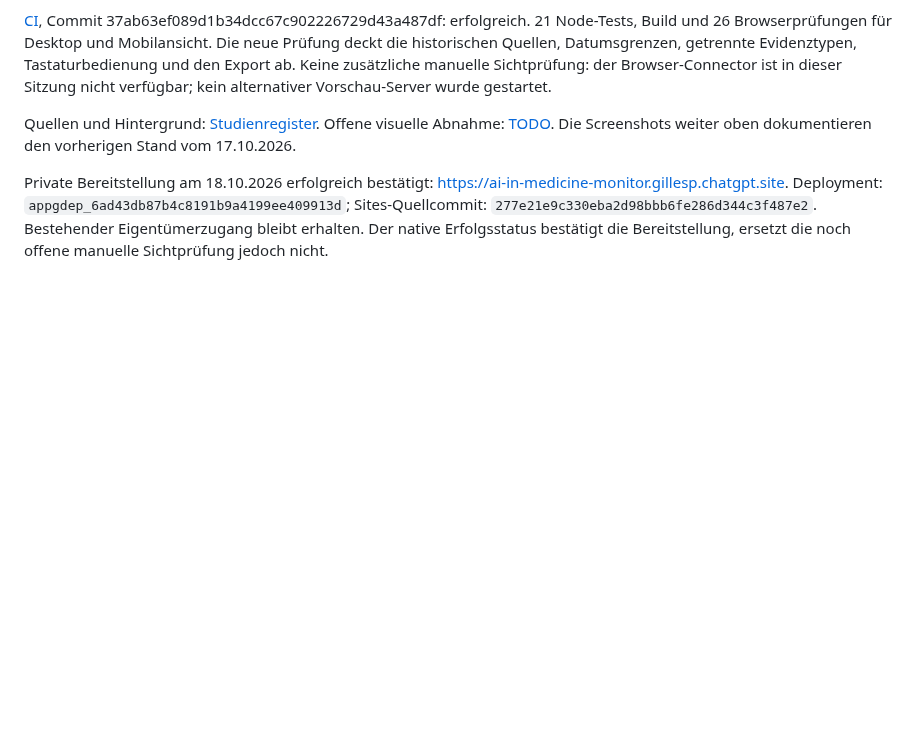
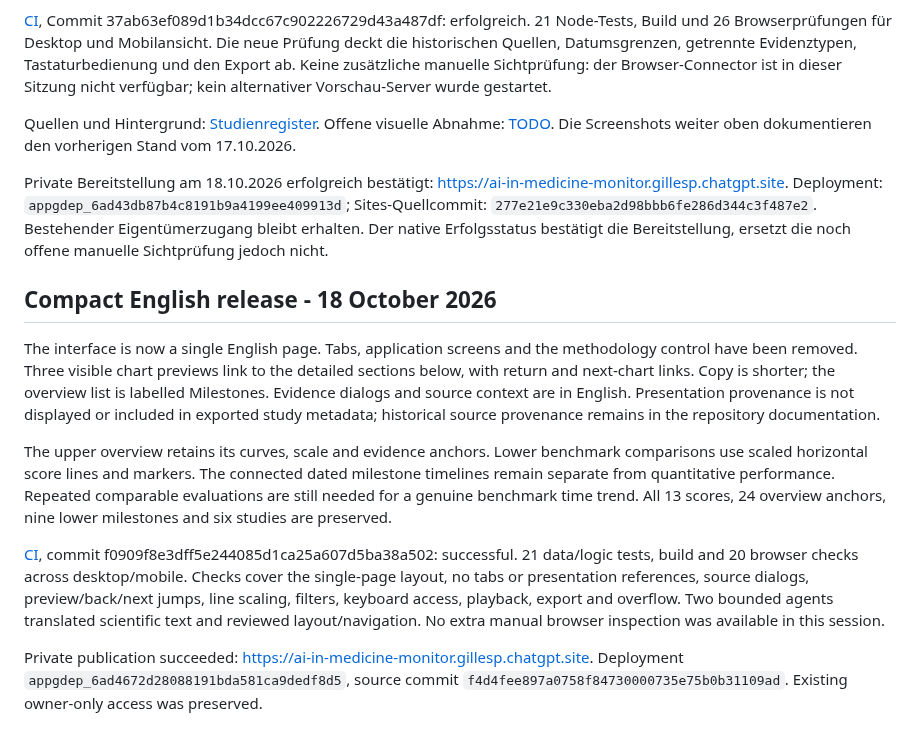
Before and after one commit to gilles-pe/ai-in-medicine-monitor, a Markdown page: docs/implementation-status.md, the part around the change. Rendered like a GitHub page; blank space fills up the shorter version.

Commit message:
Record compact English publication and verification [skip ci]

```diff
--- a/docs/implementation-status.md
+++ b/docs/implementation-status.md
@@ -106,3 +106,13 @@ Wissen: Flan-PaLM/Med-PaLM (2022), ChatGPT/USMLE-Beispielfragen (2023), MedXpert
 Quellen und Hintergrund: [Studienregister](studies-and-background.md). Offene visuelle Abnahme: [TODO](TODO.md). Die Screenshots weiter oben dokumentieren den vorherigen Stand vom 17.10.2026.
 
 Private Bereitstellung am 18.10.2026 erfolgreich bestätigt: https://ai-in-medicine-monitor.gillesp.chatgpt.site. Deployment: `appgdep_6ad43db87b4c8191b9a4199ee409913d`; Sites-Quellcommit: `277e21e9c330eba2d98bbb6fe286d344c3f487e2`. Bestehender Eigentümerzugang bleibt erhalten. Der native Erfolgsstatus bestätigt die Bereitstellung, ersetzt die noch offene manuelle Sichtprüfung jedoch nicht.
+
+## Compact English release - 18 October 2026
+
+The interface is now a single English page. Tabs, application screens and the methodology control have been removed. Three visible chart previews link to the detailed sections below, with return and next-chart links. Copy is shorter; the overview list is labelled Milestones. Evidence dialogs and source context are in English. Presentation provenance is not displayed or included in exported study metadata; historical source provenance remains in the repository documentation.
+
+The upper overview retains its curves, scale and evidence anchors. Lower benchmark comparisons use scaled horizontal score lines and markers. The connected dated milestone timelines remain separate from quantitative performance. Repeated comparable evaluations are still needed for a genuine benchmark time trend. All 13 scores, 24 overview anchors, nine lower milestones and six studies are preserved.
+
+[CI](https://github.com/gilles-pe/ai-in-medicine-monitor/actions/runs/39104045758), commit f0909f8e3dff5e244085d1ca25a607d5ba38a502: successful. 21 data/logic tests, build and 20 browser checks across desktop/mobile. Checks cover the single-page layout, no tabs or presentation references, source dialogs, preview/back/next jumps, line scaling, filters, keyboard access, playback, export and overflow. Two bounded agents translated scientific text and reviewed layout/navigation. No extra manual browser inspection was available in this session.
+
+Private publication succeeded: https://ai-in-medicine-monitor.gillesp.chatgpt.site. Deployment `appgdep_6ad4672d28088191bda581ca9dedf8d5`, source commit `f4d4fee897a0758f84730000735e75b0b31109ad`. Existing owner-only access was preserved.
```
